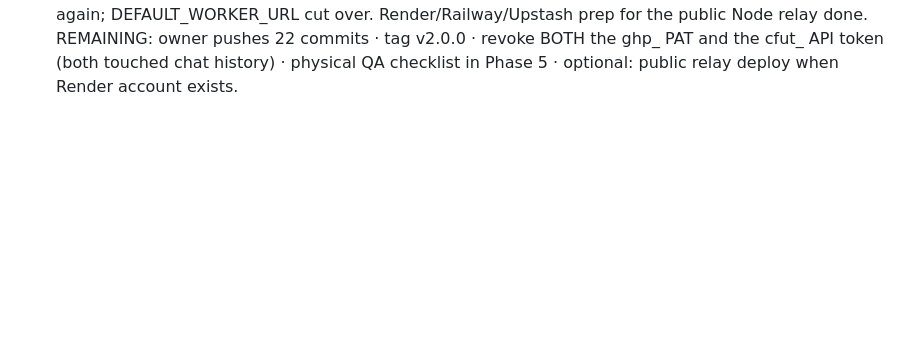
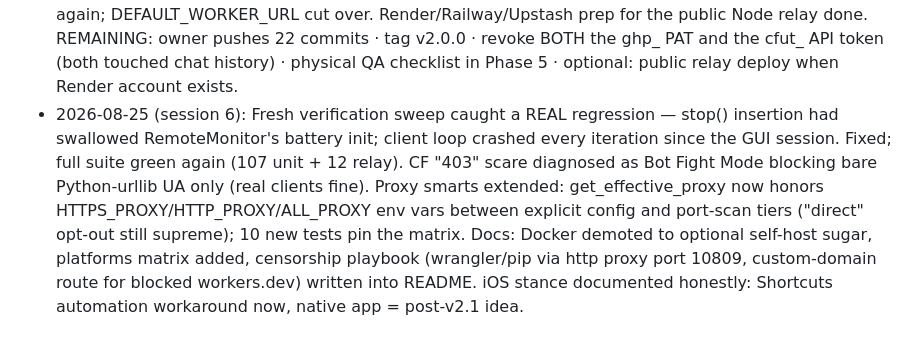
Before and after one commit to Saman-ghorayshi/battery-music-notifier, a Markdown page: plan.md, the part around the change. Drawn GitHub-style; blank space fills up the shorter version.

Commit message:
plan: session 6 log (regression catch, env proxy tier, censorship docs)

```diff
--- a/plan.md
+++ b/plan.md
@@ -312,3 +312,15 @@ security model byte-for-byte; Python/Termux clients only change `worker_url`.
   REMAINING: owner pushes 22 commits · tag v2.0.0 · revoke BOTH the ghp_ PAT
   and the cfut_ API token (both touched chat history) · physical QA checklist
   in Phase 5 · optional: public relay deploy when Render account exists.
+- 2026-08-25 (session 6): Fresh verification sweep caught a REAL regression —
+  stop() insertion had swallowed RemoteMonitor's battery init; client loop
+  crashed every iteration since the GUI session. Fixed; full suite green again
+  (107 unit + 12 relay). CF "403" scare diagnosed as Bot Fight Mode blocking
+  bare Python-urllib UA only (real clients fine). Proxy smarts extended:
+  get_effective_proxy now honors HTTPS_PROXY/HTTP_PROXY/ALL_PROXY env vars
+  between explicit config and port-scan tiers ("direct" opt-out still supreme);
+  10 new tests pin the matrix. Docs: Docker demoted to optional self-host
+  sugar, platforms matrix added, censorship playbook (wrangler/pip via http
+  proxy port 10809, custom-domain route for blocked workers.dev) written into
+  README. iOS stance documented honestly: Shortcuts automation workaround now,
+  native app = post-v2.1 idea.
```
